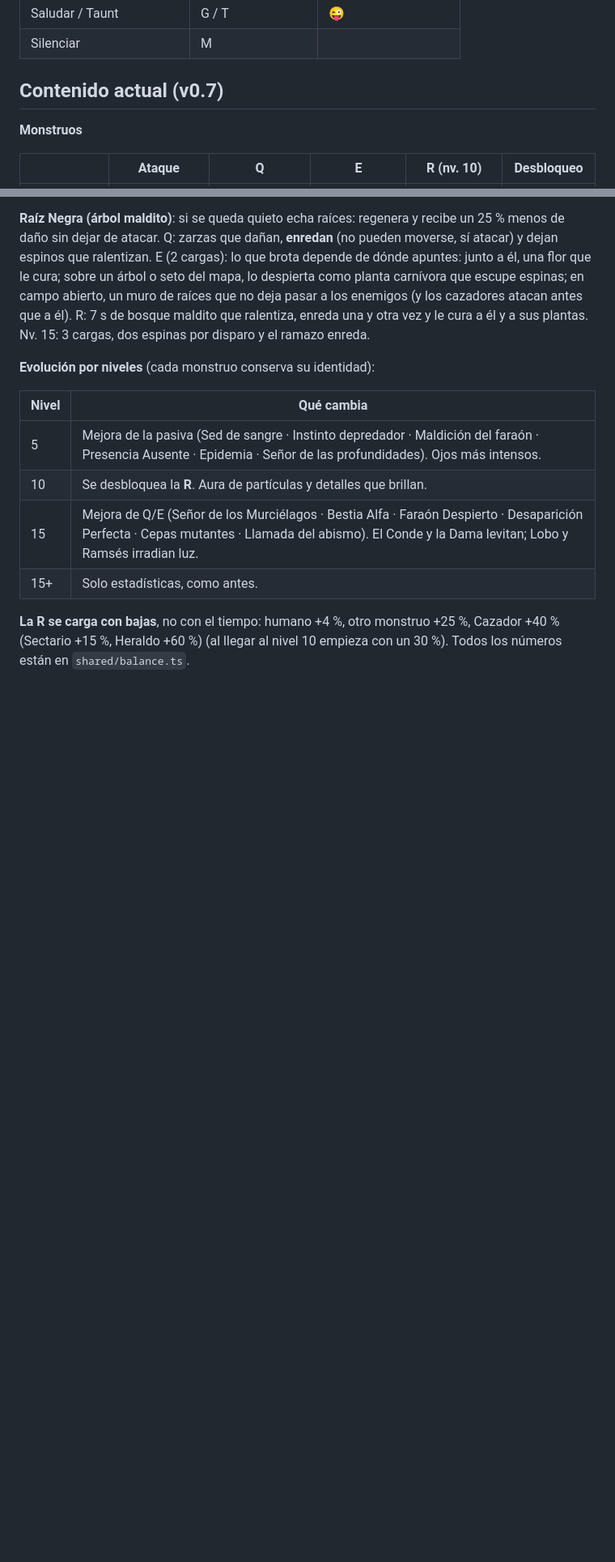
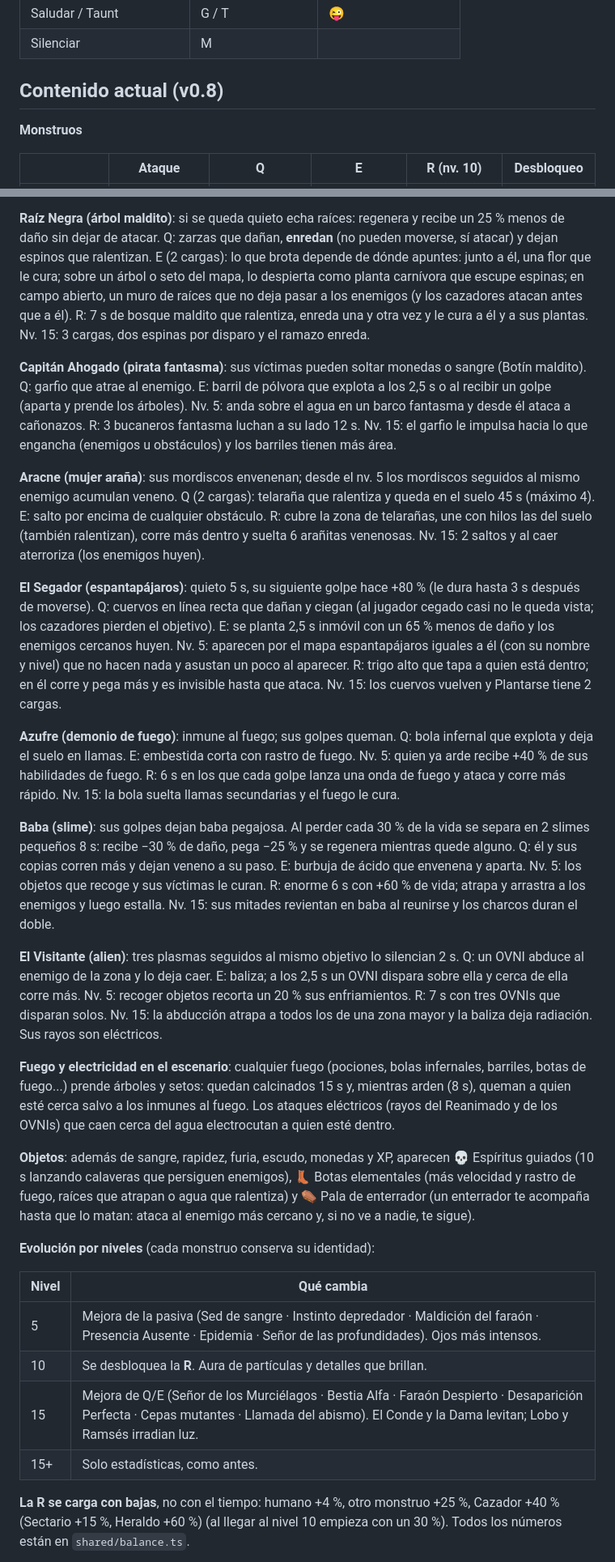
Before and after one commit to cahigar/nightslord, a Markdown page: README.md, 2 parts joined by grey strips. Shown at 81% size. Rendered like a GitHub page; blank space fills up the shorter version.

Commit message:
README: seis monstruos nuevos, objetos y fuego/electricidad en el escenario
Co-Authored-By: Claude Opus 5.5 <noreply@anthropic.com>
Claude-Session: https://claude.ai/code/session_019jnitEQBqzRinAgEUYA7BE

```diff
--- a/README.md
+++ b/README.md
@@ -60,7 +60,7 @@ Prueba automática del servidor (sin red ni navegador): `npx tsx tools/simtest.t
 | Saludar / Taunt | G / T | 😜 |
 | Silenciar | M | |
 
-## Contenido actual (v0.7)
+## Contenido actual (v0.8)
 
 **Monstruos**
 
@@ -101,6 +107,22 @@ Prueba automática del servidor (sin red ni navegador): `npx tsx tools/simtest.t
 **Poltergeist (fantasma)**: levita (pasa por encima del agua). Sus objetos (sillas, libros, platos, candelabros) no salen de él: salen disparados desde puntos al azar alrededor del objetivo. Q: lluvia de objetos sobre la zona. E: intangible 2,2 s; atraviesa ataques y obstáculos, y dentro de un obstáculo nadie lo ve (atacar lo vuelve sólido). R: 4 s drenando la vida de los enemigos cercanos y curándose lo drenado. Nv. 5: los objetos ralentizan. Nv. 15: dos objetos por ataque y más tiempo intangible.
 
 **Raíz Negra (árbol maldito)**: si se queda quieto echa raíces: regenera y recibe un 25 % menos de daño sin dejar de atacar. Q: zarzas que dañan, **enredan** (no pueden moverse, sí atacar) y dejan espinos que ralentizan. E (2 cargas): lo que brota depende de dónde apuntes: junto a él, una flor que le cura; sobre un árbol o seto del mapa, lo despierta como planta carnívora que escupe espinas; en campo abierto, un muro de raíces que no deja pasar a los enemigos (y los cazadores atacan antes que a él). R: 7 s de bosque maldito que ralentiza, enreda una y otra vez y le cura a él y a sus plantas. Nv. 15: 3 cargas, dos espinas por disparo y el ramazo enreda.
+
+**Capitán Ahogado (pirata fantasma)**: sus víctimas pueden soltar monedas o sangre (Botín maldito). Q: garfio que atrae al enemigo. E: barril de pólvora que explota a los 2,5 s o al recibir un golpe (aparta y prende los árboles). Nv. 5: anda sobre el agua en un barco fantasma y desde él ataca a cañonazos. R: 3 bucaneros fantasma luchan a su lado 12 s. Nv. 15: el garfio le impulsa hacia lo que engancha (enemigos u obstáculos) y los barriles tienen más área.
+
+**Aracne (mujer araña)**: sus mordiscos envenenan; desde el nv. 5 los mordiscos seguidos al mismo enemigo acumulan veneno. Q (2 cargas): telaraña que ralentiza y queda en el suelo 45 s (máximo 4). E: salto por encima de cualquier obstáculo. R: cubre la zona de telarañas, une con hilos las del suelo (también ralentizan), corre más dentro y suelta 6 arañitas venenosas. Nv. 15: 2 saltos y al caer aterroriza (los enemigos huyen).
+
+**El Segador (espantapájaros)**: quieto 5 s, su siguiente golpe hace +80 % (le dura hasta 3 s después de moverse). Q: cuervos en línea recta que dañan y ciegan (al jugador cegado casi no le queda vista; los cazadores pierden el objetivo). E: se planta 2,5 s inmóvil con un 65 % menos de daño y los enemigos cercanos huyen. Nv. 5: aparecen por el mapa espantapájaros iguales a él (con su nombre y nivel) que no hacen nada y asustan un poco al aparecer. R: trigo alto que tapa a quien está dentro; en él corre y pega más y es invisible hasta que ataca. Nv. 15: los cuervos vuelven y Plantarse tiene 2 cargas.
+
+**Azufre (demonio de fuego)**: inmune al fuego; sus golpes queman. Q: bola infernal que explota y deja el suelo en llamas. E: embestida corta con rastro de fuego. Nv. 5: quien ya arde recibe +40 % de sus habilidades de fuego. R: 6 s en los que cada golpe lanza una onda de fuego y ataca y corre más rápido. Nv. 15: la bola suelta llamas secundarias y el fuego le cura.
+
+**Baba (slime)**: sus golpes dejan baba pegajosa. Al perder cada 30 % de la vida se separa en 2 slimes pequeños 8 s: recibe −30 % de daño, pega −25 % y se regenera mientras quede alguno. Q: él y sus copias corren más y dejan veneno a su paso. E: burbuja de ácido que envenena y aparta. Nv. 5: los objetos que recoge y sus víctimas le curan. R: enorme 6 s con +60 % de vida; atrapa y arrastra a los enemigos y luego estalla. Nv. 15: sus mitades revientan en baba al reunirse y los charcos duran el doble.
+
+**El Visitante (alien)**: tres plasmas seguidos al mismo objetivo lo silencian 2 s. Q: un OVNI abduce al enemigo de la zona y lo deja caer. E: baliza; a los 2,5 s un OVNI dispara sobre ella y cerca de ella corre más. Nv. 5: recoger objetos recorta un 20 % sus enfriamientos. R: 7 s con tres OVNIs que disparan solos. Nv. 15: la abducción atrapa a todos los de una zona mayor y la baliza deja radiación. Sus rayos son eléctricos.
+
+**Fuego y electricidad en el escenario**: cualquier fuego (pociones, bolas infernales, barriles, botas de fuego...) prende árboles y setos: quedan calcinados 15 s y, mientras arden (8 s), queman a quien esté cerca salvo a los inmunes al fuego. Los ataques eléctricos (rayos del Reanimado y de los OVNIs) que caen cerca del agua electrocutan a quien esté dentro.
+
+**Objetos**: además de sangre, rapidez, furia, escudo, monedas y XP, aparecen 💀 Espíritus guiados (10 s lanzando calaveras que persiguen enemigos), 👢 Botas elementales (más velocidad y rastro de fuego, raíces que atrapan o agua que ralentiza) y ⚰️ Pala de enterrador (un enterrador te acompaña hasta que lo matan: ataca al enemigo más cercano y, si no ve a nadie, te sigue).
 
 **Evolución por niveles** (cada monstruo conserva su identidad):
 
```
Also changed, not shown: other parts of README.md (+6 -0 lines).
